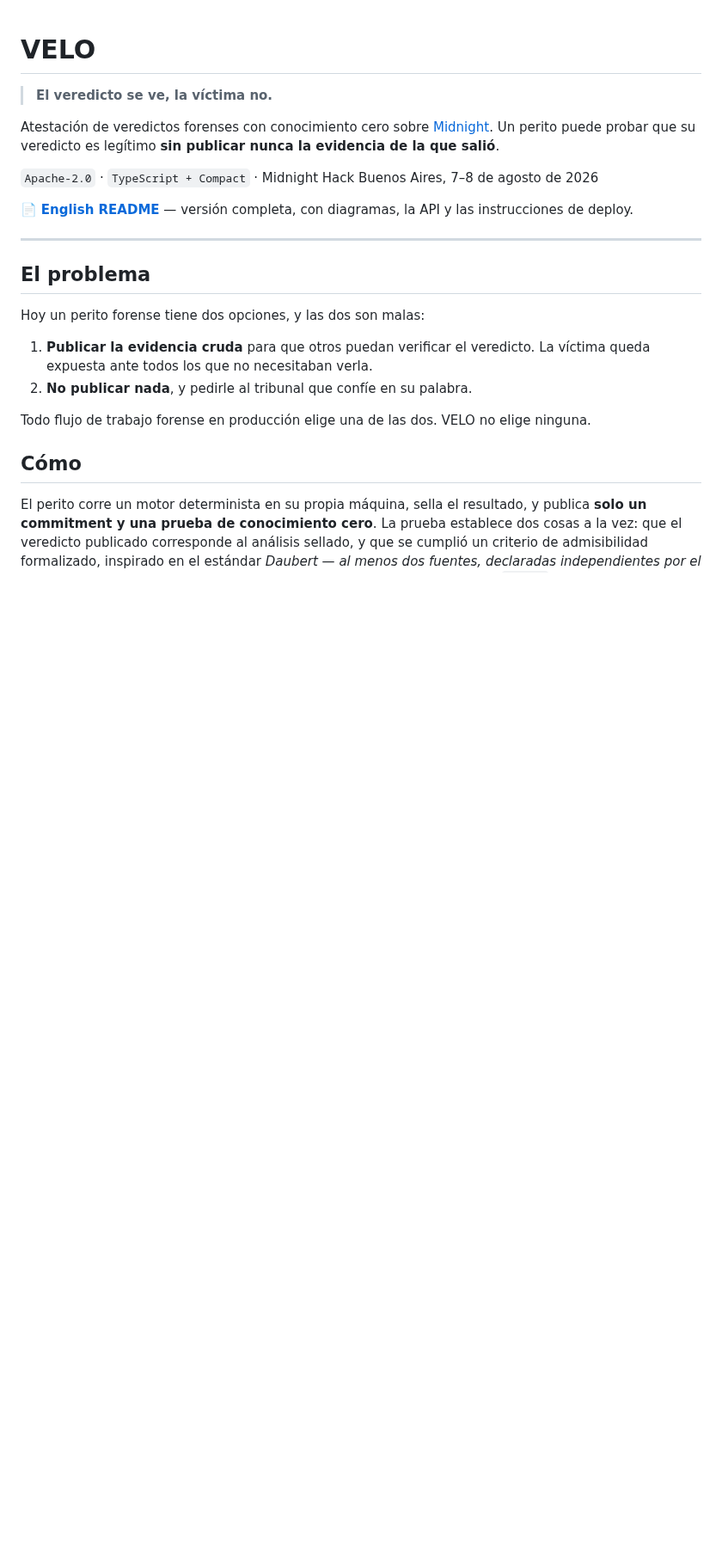
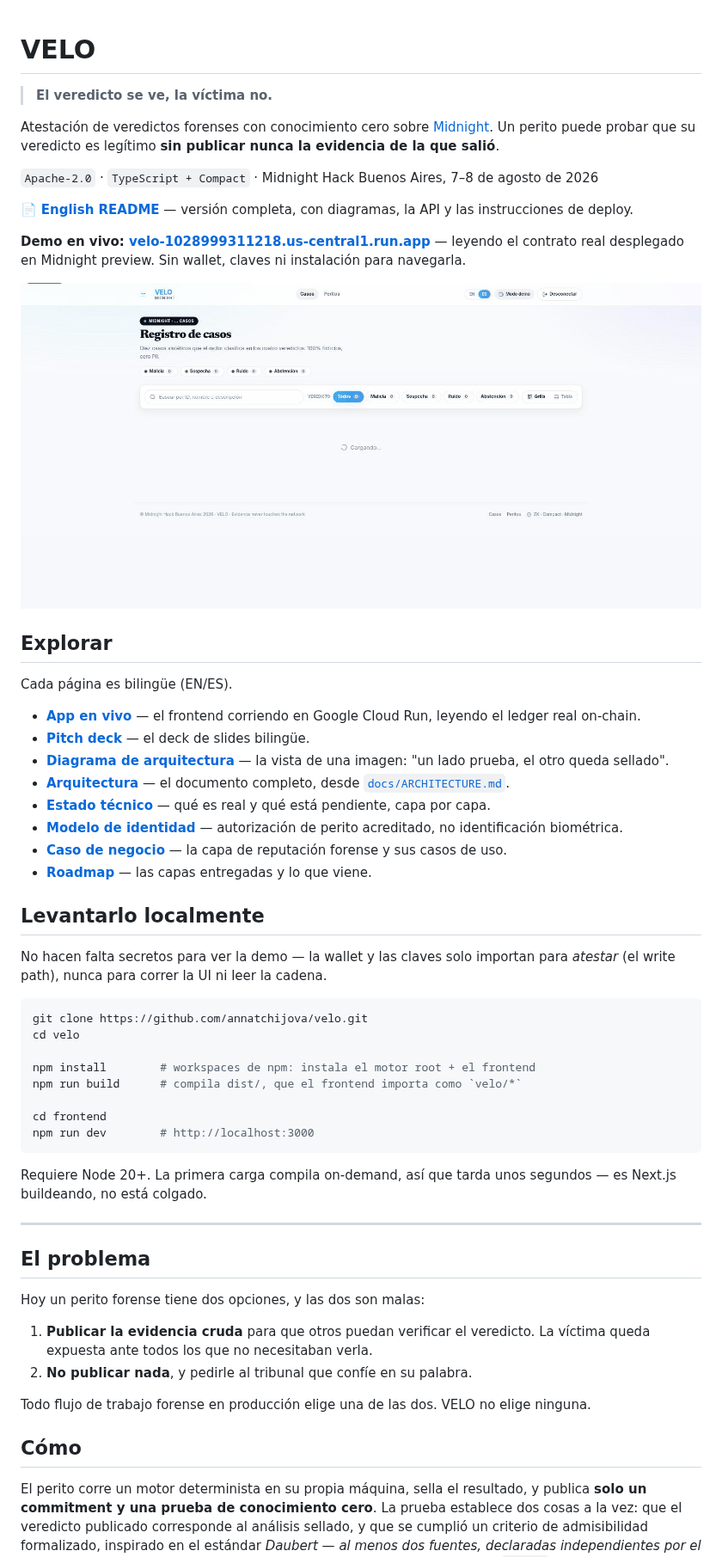
Before and after one commit to annatchijova/velo, a Markdown page: README.es.md, the part around the change. Shown at 86% size. Rendered like a GitHub page; pictures changed too: visual/velo-demo-ES.gif (added); blank space fills up the shorter version.

````diff
--- a/README.es.md
+++ b/README.es.md
@@ -10,6 +10,41 @@ evidencia de la que salió**.
 
 📄 **[English README](./README.md)** — versión completa, con diagramas, la API y las
 instrucciones de deploy.
+
+**Demo en vivo: [velo-1028999311218.us-central1.run.app](https://velo-1028999311218.us-central1.run.app)** — leyendo el contrato real desplegado en Midnight preview. Sin wallet, claves ni instalación para navegarla.
+
+![VELO — del registro de casos a un veredicto MALICIA que se gana, y una ABSTENCIÓN cuando la cadena de custodia está rota](./visual/velo-demo-ES.gif)
+
+## Explorar
+
+Cada página es bilingüe (EN/ES).
+
+- **[App en vivo](https://velo-1028999311218.us-central1.run.app)** — el frontend corriendo en Google Cloud Run, leyendo el ledger real on-chain.
+- **[Pitch deck](https://annatchijova.github.io/vigia/velo-pitch-deck.html)** — el deck de slides bilingüe.
+- **[Diagrama de arquitectura](https://annatchijova.github.io/vigia/veloarchitecture-diagram.html)** — la vista de una imagen: "un lado prueba, el otro queda sellado".
+- **[Arquitectura](https://annatchijova.github.io/vigia/velo-architecture.html)** — el documento completo, desde [`docs/ARCHITECTURE.md`](./docs/ARCHITECTURE.md).
+- **[Estado técnico](https://annatchijova.github.io/vigia/velotechnical-status.html)** — qué es real y qué está pendiente, capa por capa.
+- **[Modelo de identidad](https://annatchijova.github.io/vigia/velo-identity.html)** — autorización de perito acreditado, no identificación biométrica.
+- **[Caso de negocio](https://annatchijova.github.io/vigia/velo-business.html)** — la capa de reputación forense y sus casos de uso.
+- **[Roadmap](https://annatchijova.github.io/vigia/velo-roadmap.html)** — las capas entregadas y lo que viene.
+
+## Levantarlo localmente
+
+No hacen falta secretos para ver la demo — la wallet y las claves solo importan para *atestar* (el write path), nunca para correr la UI ni leer la cadena.
+
+```bash
+git clone https://github.com/annatchijova/velo.git
+cd velo
+
+npm install        # workspaces de npm: instala el motor root + el frontend
+npm run build      # compila dist/, que el frontend importa como `velo/*`
+
+cd frontend
+npm run dev        # http://localhost:3000
+```
+
+Requiere Node 20+. La primera carga compila on-demand, así que tarda unos
+segundos — es Next.js buildeando, no está colgado.
 
 ---
 
````
Also changed, not shown: README.md (+35 -0 lines), visual/velo-demo-EN.gif (added).
